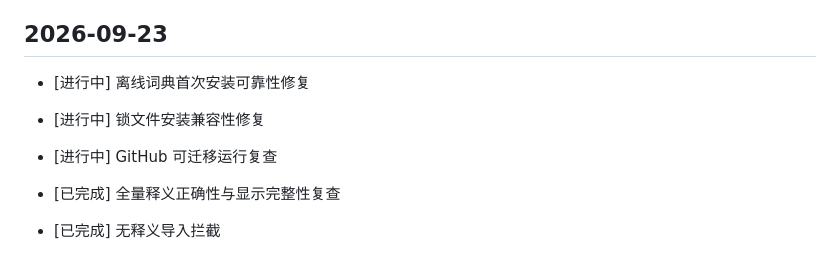
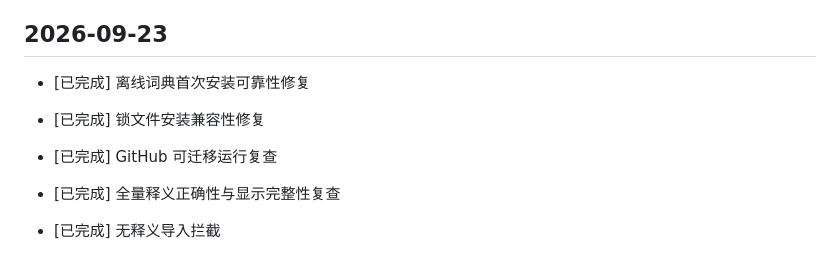
Before and after one commit to weleuther900-arch/cijing-WordScape, a Markdown page: 项目一级日志.md, the part around the change. GitHub-like rendering.

Commit message:
docs: record portable install verification

```diff
--- a/项目一级日志.md
+++ b/项目一级日志.md
@@ -158,11 +158,11 @@
 
 ## 2026-09-23
 
-- [进行中] 离线词典首次安装可靠性修复
+- [已完成] 离线词典首次安装可靠性修复
 
-- [进行中] 锁文件安装兼容性修复
+- [已完成] 锁文件安装兼容性修复
 
-- [进行中] GitHub 可迁移运行复查
+- [已完成] GitHub 可迁移运行复查
 
 - [已完成] 全量释义正确性与显示完整性复查
 - [已完成] 无释义导入拦截
```
